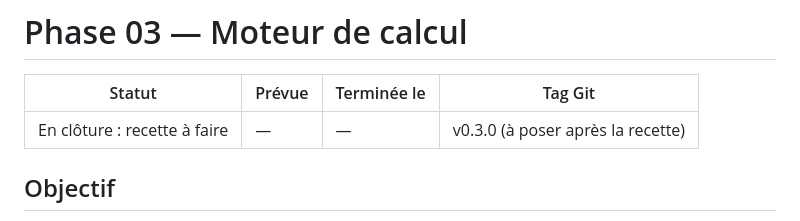
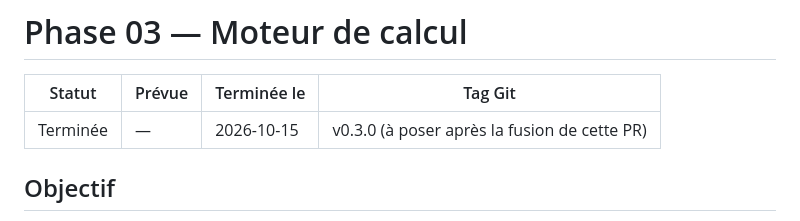
Before and after one commit to leonardgst/Training-charge, a Markdown page: docs/phases/phase-03-moteur.md, the part around one of its changes. GitHub-like rendering.

```diff
--- a/docs/phases/phase-03-moteur.md
+++ b/docs/phases/phase-03-moteur.md
@@ -2,7 +2,7 @@
 
 | Statut | Prévue | Terminée le | Tag Git |
 | --- | --- | --- | --- |
-| En clôture : recette à faire | — | — | v0.3.0 (à poser après la recette) |
+| Terminée | — | 2026-10-15 | v0.3.0 (à poser après la fusion de cette PR) |
 
 ## Objectif
 
```
Also changed, not shown: other parts of docs/phases/phase-03-moteur.md (+6 -6 lines), docs/journal.md (+1 -0 lines).
